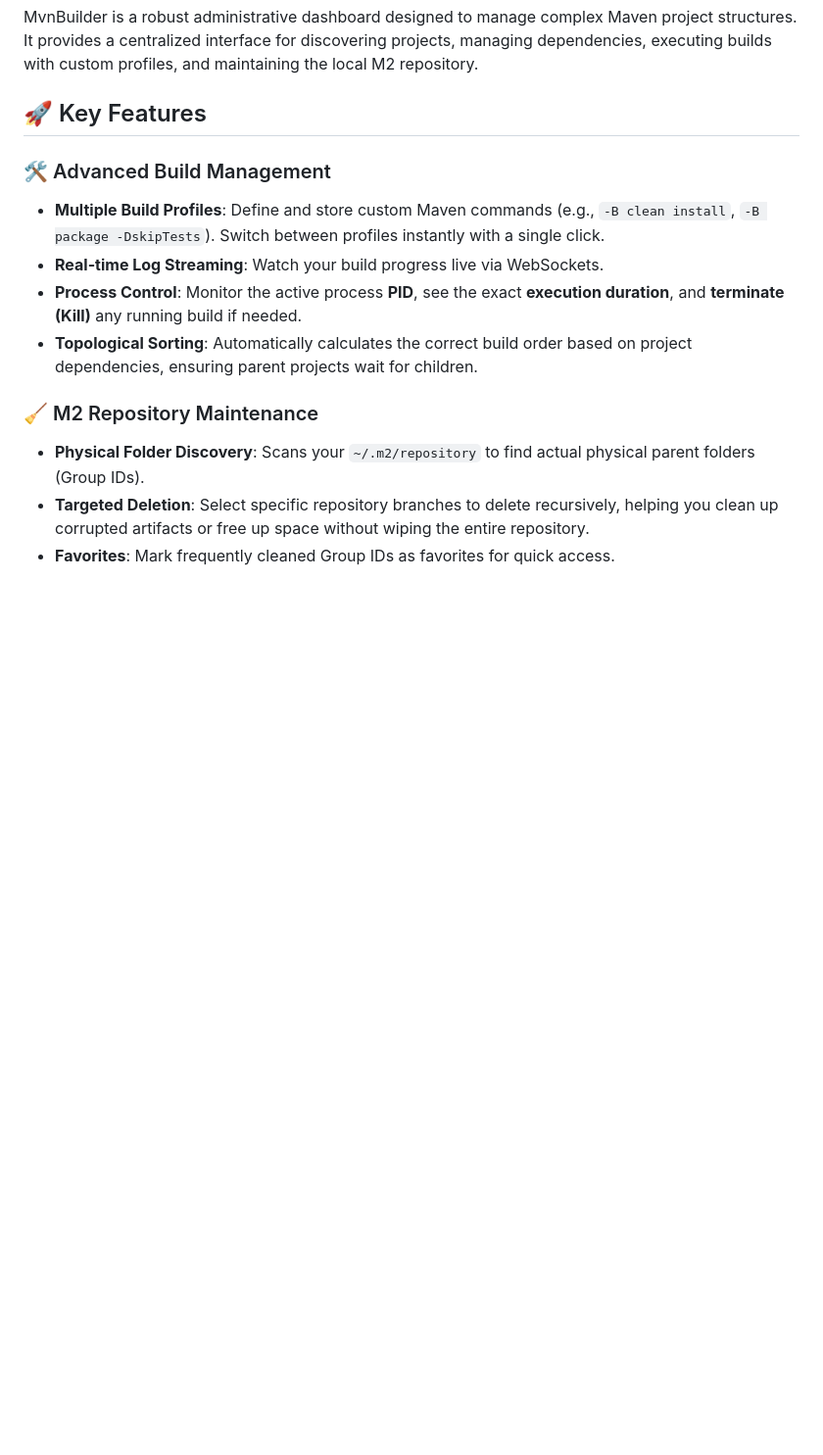
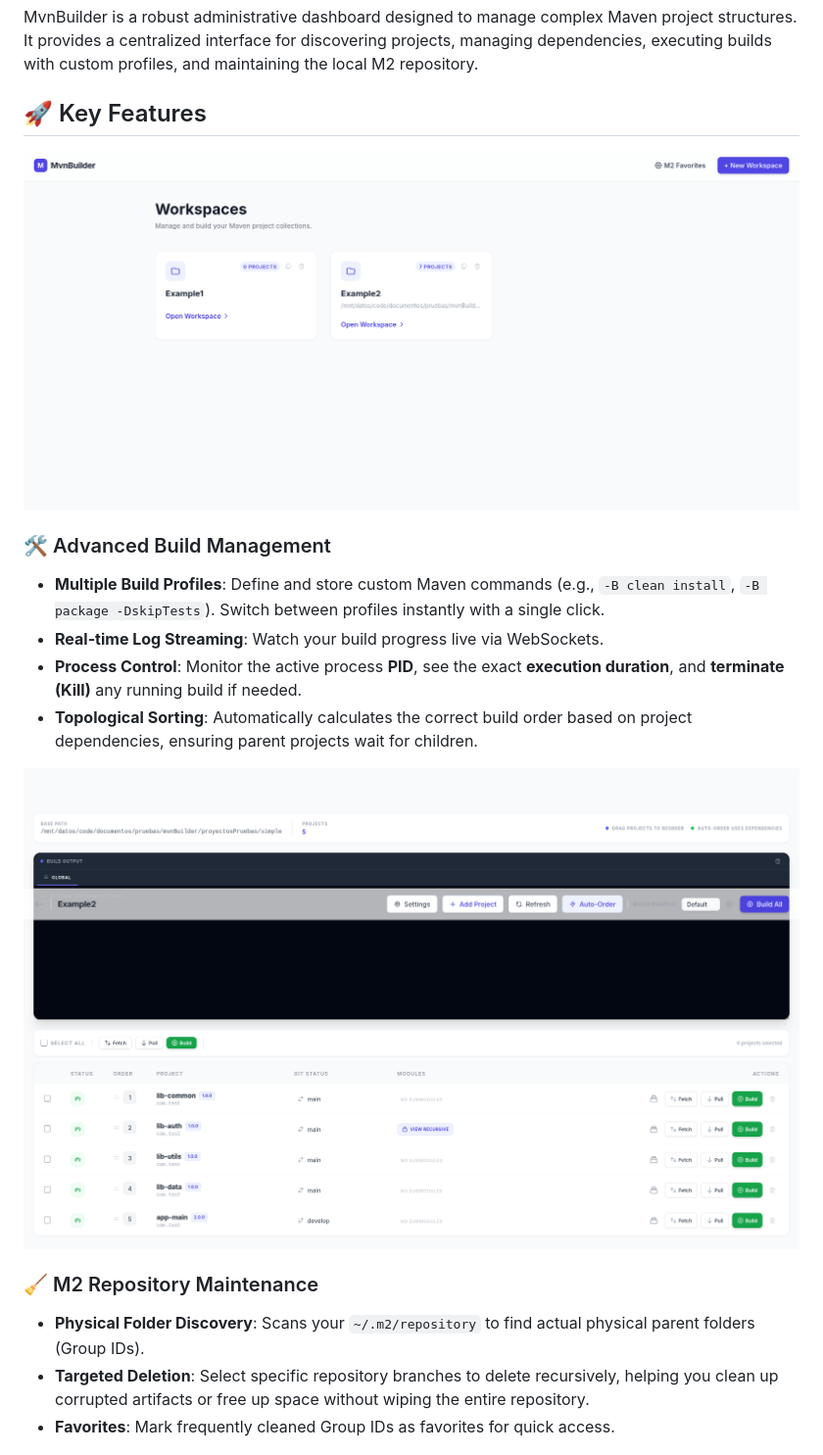
Before and after one commit to jonolabarrieta/maven-builder-web-ui, a Markdown page: README.md, the part around the change. Shown at 98% size. GitHub-like rendering; pictures changed too: img/detail.png (added), img/workspace.png (added); blank space fills up the shorter version.

Commit message:
docs: add screenshots to README

```diff
--- a/README.md
+++ b/README.md
@@ -4,11 +4,17 @@ MvnBuilder is a robust administrative dashboard designed to manage complex Maven
 
 ## 🚀 Key Features
 
+![Workspaces Overview](img/workspace.png)
+
+
 ### 🛠️ Advanced Build Management
 - **Multiple Build Profiles**: Define and store custom Maven commands (e.g., `-B clean install`, `-B package -DskipTests`). Switch between profiles instantly with a single click.
 - **Real-time Log Streaming**: Watch your build progress live via WebSockets.
 - **Process Control**: Monitor the active process **PID**, see the exact **execution duration**, and **terminate (Kill)** any running build if needed.
 - **Topological Sorting**: Automatically calculates the correct build order based on project dependencies, ensuring parent projects wait for children.
+
+![Workspace Detail View](img/detail.png)
+
 
 ### 🧹 M2 Repository Maintenance
 - **Physical Folder Discovery**: Scans your `~/.m2/repository` to find actual physical parent folders (Group IDs).
```
